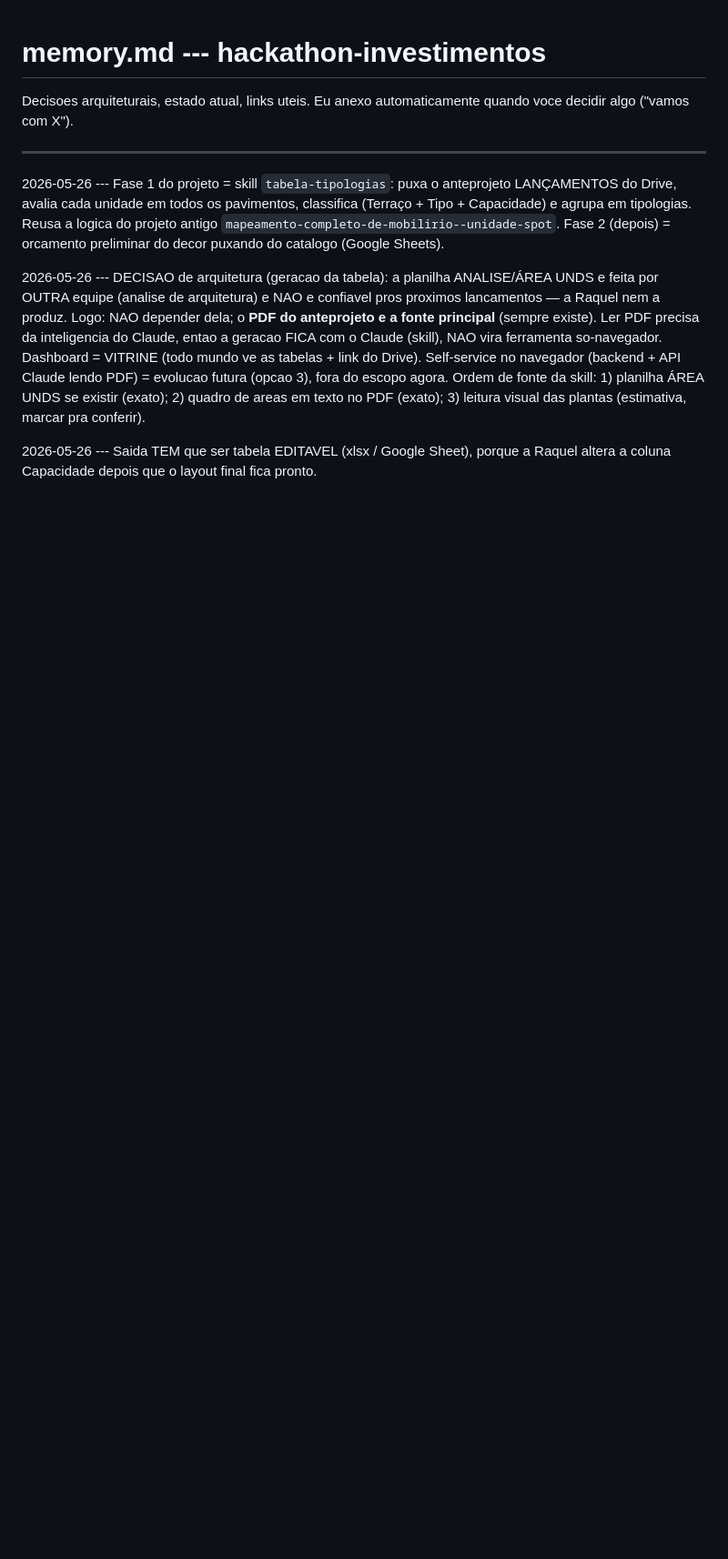
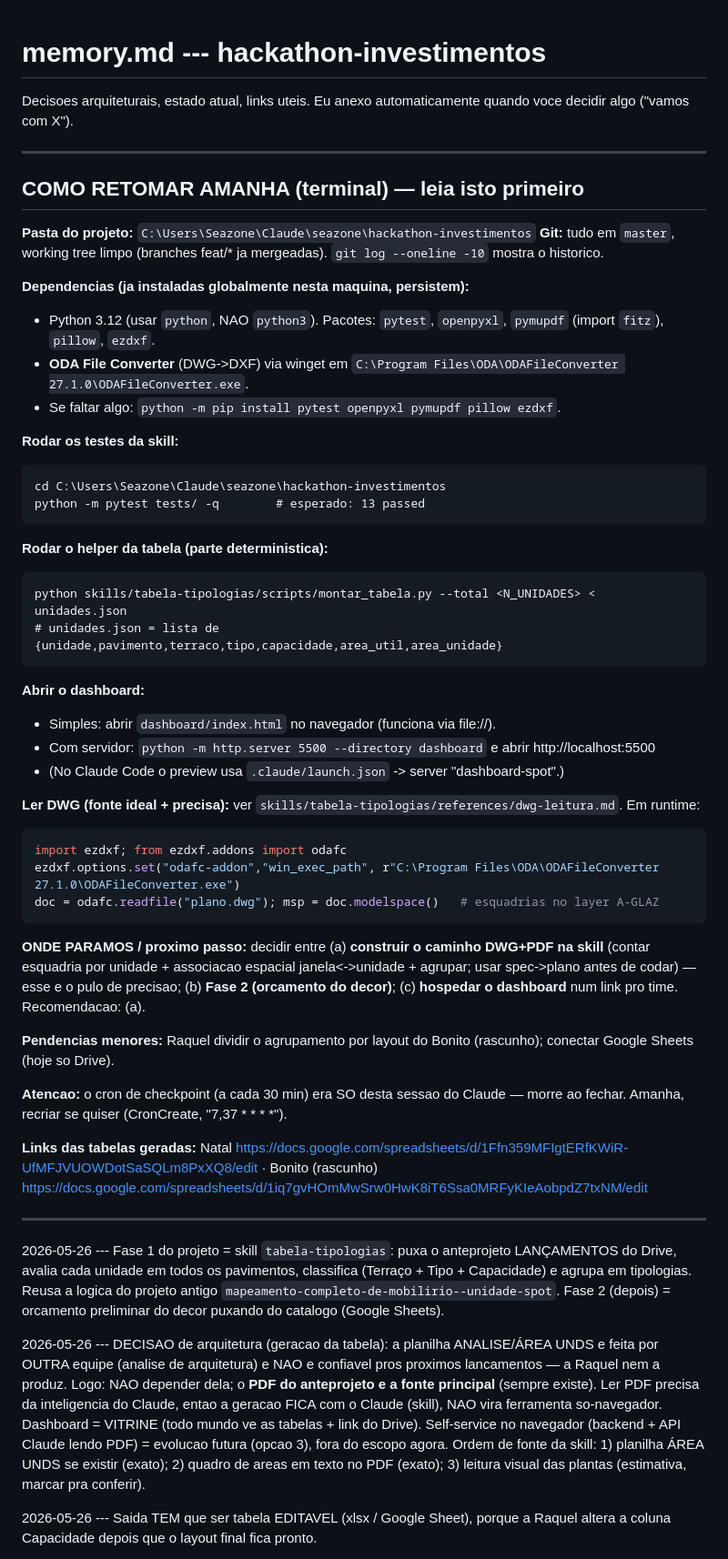
Before and after one commit to raqueltavares-commits/hackathon-investimentos, a Markdown page: memory.md, the part around the change. Shown at 91% size. Drawn GitHub-style; blank space fills up the shorter version.

Commit message:
docs: guia de retomada (terminal) no memory pra continuar amanha
Comandos de testes, helper, dashboard, leitura DWG; onde paramos e proximo passo.

Co-Authored-By: Claude Opus 4.7 (1M context) <noreply@anthropic.com>

````diff
--- a/memory.md
+++ b/memory.md
@@ -2,6 +2,50 @@
 
 Decisoes arquiteturais, estado atual, links uteis.
 Eu anexo automaticamente quando voce decidir algo ("vamos com X").
+
+---
+
+## COMO RETOMAR AMANHA (terminal) — leia isto primeiro
+
+**Pasta do projeto:** `C:\Users\Seazone\Claude\seazone\hackathon-investimentos`
+**Git:** tudo em `master`, working tree limpo (branches feat/* ja mergeadas). `git log --oneline -10` mostra o historico.
+
+**Dependencias (ja instaladas globalmente nesta maquina, persistem):**
+- Python 3.12 (usar `python`, NAO `python3`). Pacotes: `pytest`, `openpyxl`, `pymupdf` (import `fitz`), `pillow`, `ezdxf`.
+- **ODA File Converter** (DWG->DXF) via winget em `C:\Program Files\ODA\ODAFileConverter 27.1.0\ODAFileConverter.exe`.
+- Se faltar algo: `python -m pip install pytest openpyxl pymupdf pillow ezdxf`.
+
+**Rodar os testes da skill:**
+```
+cd C:\Users\Seazone\Claude\seazone\hackathon-investimentos
+python -m pytest tests/ -q        # esperado: 13 passed
+```
+
+**Rodar o helper da tabela (parte deterministica):**
+```
+python skills/tabela-tipologias/scripts/montar_tabela.py --total <N_UNIDADES> < unidades.json
+# unidades.json = lista de {unidade,pavimento,terraco,tipo,capacidade,area_util,area_unidade}
+```
+
+**Abrir o dashboard:**
+- Simples: abrir `dashboard/index.html` no navegador (funciona via file://).
+- Com servidor: `python -m http.server 5500 --directory dashboard` e abrir http://localhost:5500
+- (No Claude Code o preview usa `.claude/launch.json` -> server "dashboard-spot".)
+
+**Ler DWG (fonte ideal + precisa):** ver `skills/tabela-tipologias/references/dwg-leitura.md`. Em runtime:
+```python
+import ezdxf; from ezdxf.addons import odafc
+ezdxf.options.set("odafc-addon","win_exec_path", r"C:\Program Files\ODA\ODAFileConverter 27.1.0\ODAFileConverter.exe")
+doc = odafc.readfile("plano.dwg"); msp = doc.modelspace()   # esquadrias no layer A-GLAZ
+```
+
+**ONDE PARAMOS / proximo passo:** decidir entre (a) **construir o caminho DWG+PDF na skill** (contar esquadria por unidade + associacao espacial janela<->unidade + agrupar; usar spec->plano antes de codar) — esse e o pulo de precisao; (b) **Fase 2 (orcamento do decor)**; (c) **hospedar o dashboard** num link pro time. Recomendacao: (a).
+
+**Pendencias menores:** Raquel dividir o agrupamento por layout do Bonito (rascunho); conectar Google Sheets (hoje so Drive).
+
+**Atencao:** o cron de checkpoint (a cada 30 min) era SO desta sessao do Claude — morre ao fechar. Amanha, recriar se quiser (CronCreate, "7,37 * * * *").
+
+**Links das tabelas geradas:** Natal https://docs.google.com/spreadsheets/d/1Ffn359MFIgtERfKWiR-UfMFJVUOWDotSaSQLm8PxXQ8/edit · Bonito (rascunho) https://docs.google.com/spreadsheets/d/1iq7gvHOmMwSrw0HwK8iT6Ssa0MRFyKIeAobpdZ7txNM/edit
 
 ---
 
````
